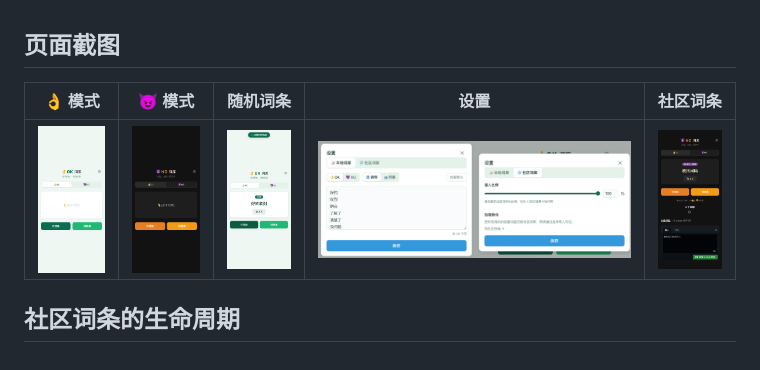
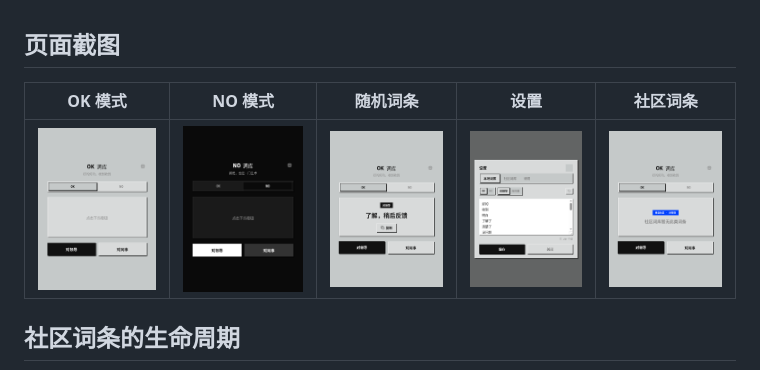
Before and after one commit to Yiipu/reply-words, a Markdown page: README.md, the part around the change. Drawn GitHub-style; pictures changed too: screenshots/screenshot-community.png, screenshots/screenshot-no.png, screenshots/screenshot-ok.png.

```diff
--- a/README.md
+++ b/README.md
@@ -1,7 +1,7 @@
 ## 页面截图
 
-| 👌 模式 | 😈 模式 | 随机词条 | 设置 | 社区词条 |
-|---|---|---|---|---|
+| OK 模式                                   | NO 模式                                   | 随机词条                                     | 设置                                         | 社区词条                                          |
+| --------------------------------------- | --------------------------------------- | ---------------------------------------- | ------------------------------------------ | --------------------------------------------- |
 | ![OK 模式](screenshots/screenshot-ok.png) | ![NO 模式](screenshots/screenshot-no.png) | ![随机词条](screenshots/screenshot-word.png) | ![设置](screenshots/screenshot-settings.png) | ![社区词条](screenshots/screenshot-community.png) |
 
 ## 社区词条的生命周期
```
Also changed, not shown: AGENTS.md (+27 -9 lines).
